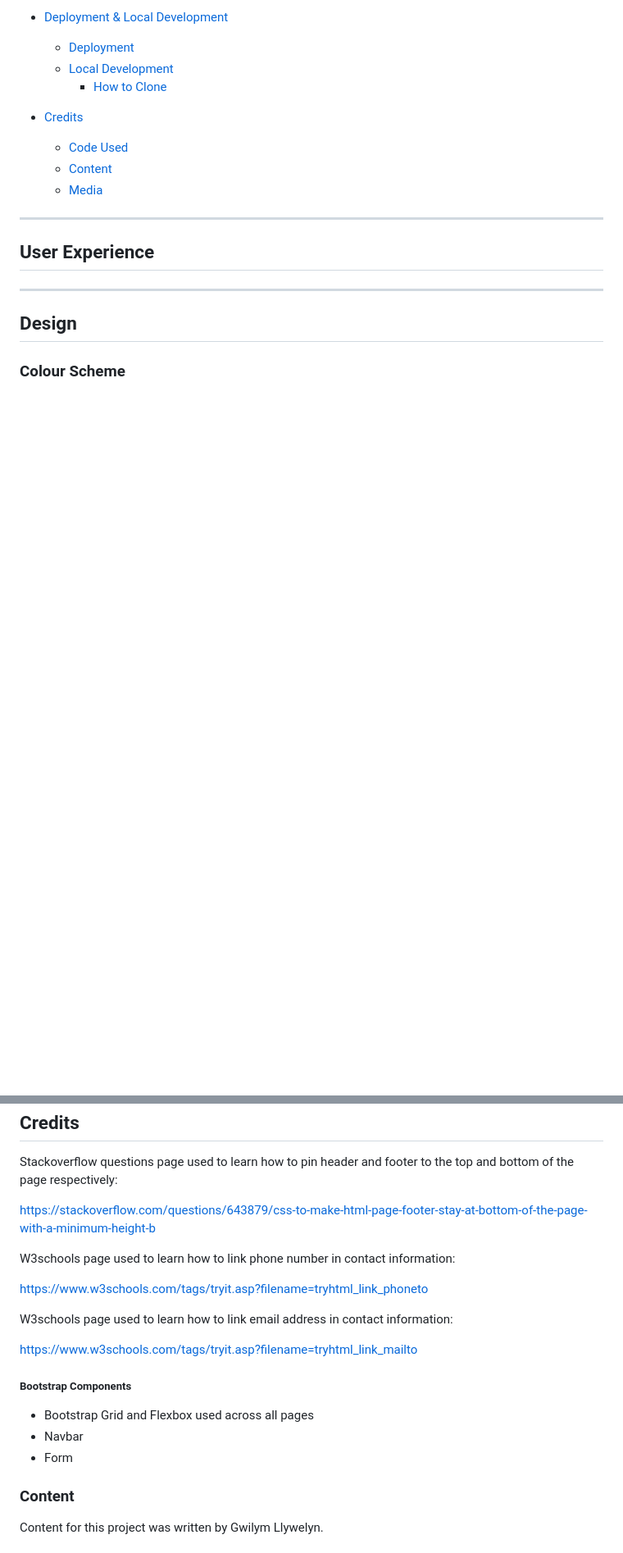
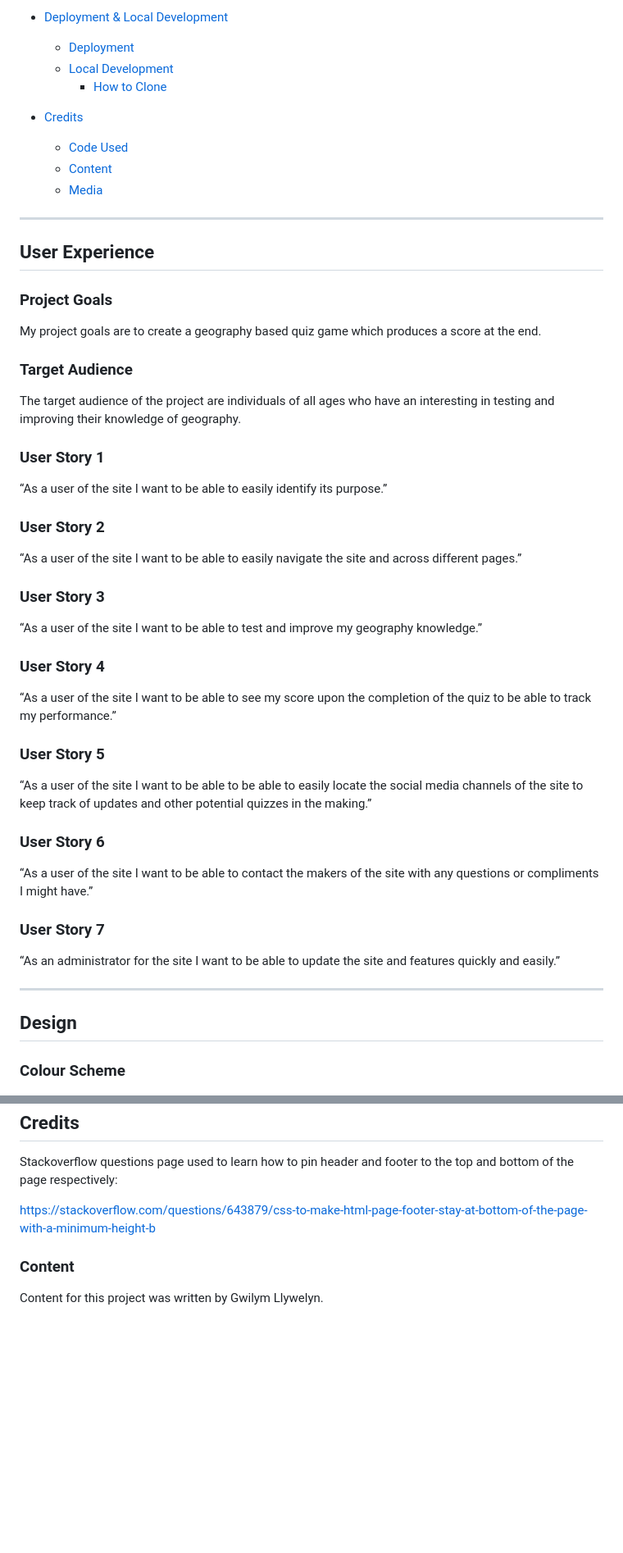
Before and after one commit to Llywelyn1282/earth-quiz, a Markdown page: README.md, 2 parts joined by grey strips. Shown: that part at 82% size. Drawn GitHub-style; blank space fills up the shorter version.

```diff
--- a/README.md
+++ b/README.md
@@ -44,6 +46,33 @@ Link to deployed site:
 - - -
 
 ## User Experience
+
+### Project Goals
+My project goals are to create a geography based quiz game which produces a score at the end.
+
+### Target Audience
+The target audience of the project are individuals of all ages who have an interesting in testing and improving their knowledge of geography.
+
+### User Story 1
+“As a user of the site I want to be able to easily identify its purpose.”
+
+### User Story 2
+“As a user of the site I want to be able to easily navigate the site and across different pages.”
+
+### User Story 3
+“As a user of the site I want to be able to test and improve my geography knowledge.”
+
+### User Story 4
+“As a user of the site I want to be able to see my score upon the completion of the quiz to be able to track my performance.”
+
+### User Story 5
+“As a user of the site I want to be able to be able to easily locate the social media channels of the site to keep track of updates and other potential quizzes in the making.”
+
+### User Story 6
+“As a user of the site I want to be able to contact the makers of the site with any questions or compliments I might have.”
+
+### User Story 7
+“As an administrator for the site I want to be able to update the site and features quickly and easily.”
 
 
 - - -
@@ -209,20 +252,6 @@ Stackoverflow questions page used to learn how to pin header and footer to the t
 
 https://stackoverflow.com/questions/643879/css-to-make-html-page-footer-stay-at-bottom-of-the-page-with-a-minimum-height-b
 
-W3schools page used to learn how to link phone number in contact information:
-
-https://www.w3schools.com/tags/tryit.asp?filename=tryhtml_link_phoneto
-
-W3schools page used to learn how to link email address in contact information:
-
-https://www.w3schools.com/tags/tryit.asp?filename=tryhtml_link_mailto
-
-##### Bootstrap Components
-
-* Bootstrap Grid and Flexbox used across all pages
-* Navbar
-* Form
-
 ### Content
 
 Content for this project was written by Gwilym Llywelyn.
```
Also changed, not shown: other parts of README.md (+22 -6 lines), documentation/favicon.png (added), documentation/wireframes/wf-complete.png (added), documentation/wireframes/wf-contact.png (added), documentation/wireframes/wf-home.png (added), documentation/wireframes/wf-questions.png (added), 3 other files.
